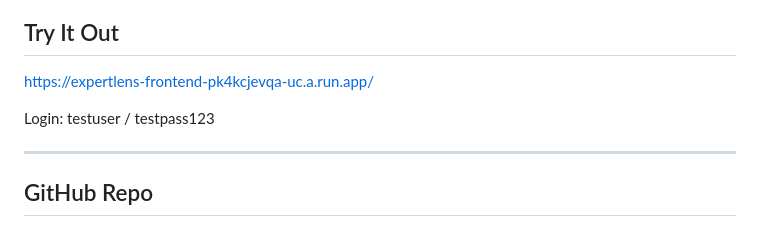
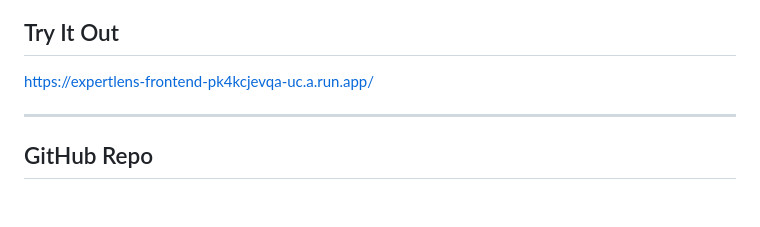
Before and after one commit to TheIllusionOfLife/ExpertLens, a Markdown page: demo/devpost_submission.md, the part around the change. Rendered like a GitHub page; blank space fills up the shorter version.

Commit message:
Remove login credentials from submission
Removed login credentials from the demo submission.

```diff
--- a/demo/devpost_submission.md
+++ b/demo/devpost_submission.md
@@ -25,8 +25,6 @@ Real-time AI coaching for any software only you can operate. Desktop, mobile, or
 ## Try It Out
 
 https://expertlens-frontend-pk4kcjevqa-uc.a.run.app/
-
-Login: testuser / testpass123
 
 ---
 
```
